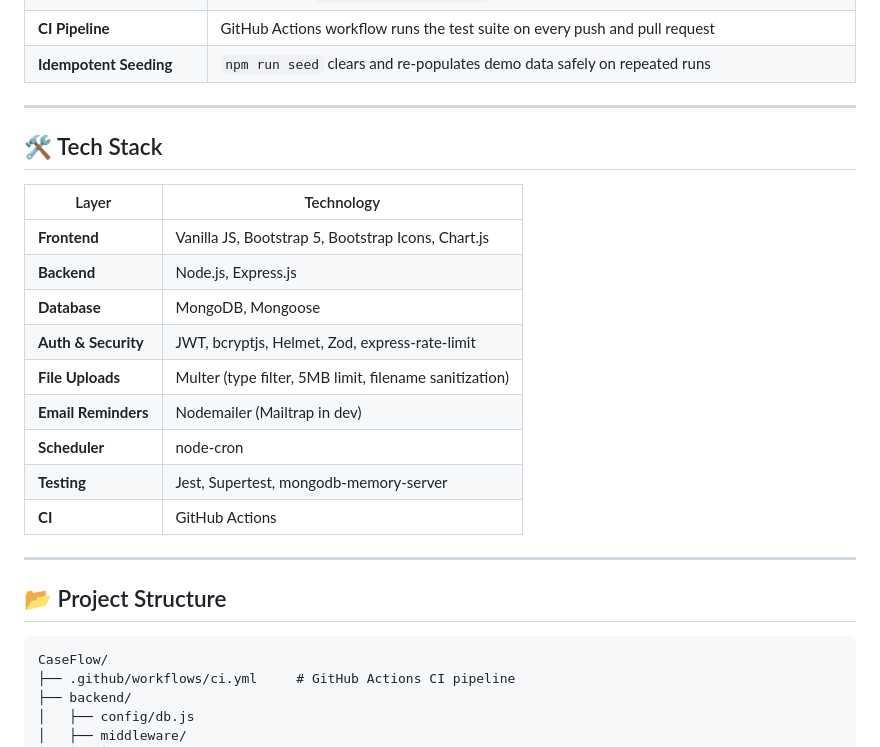
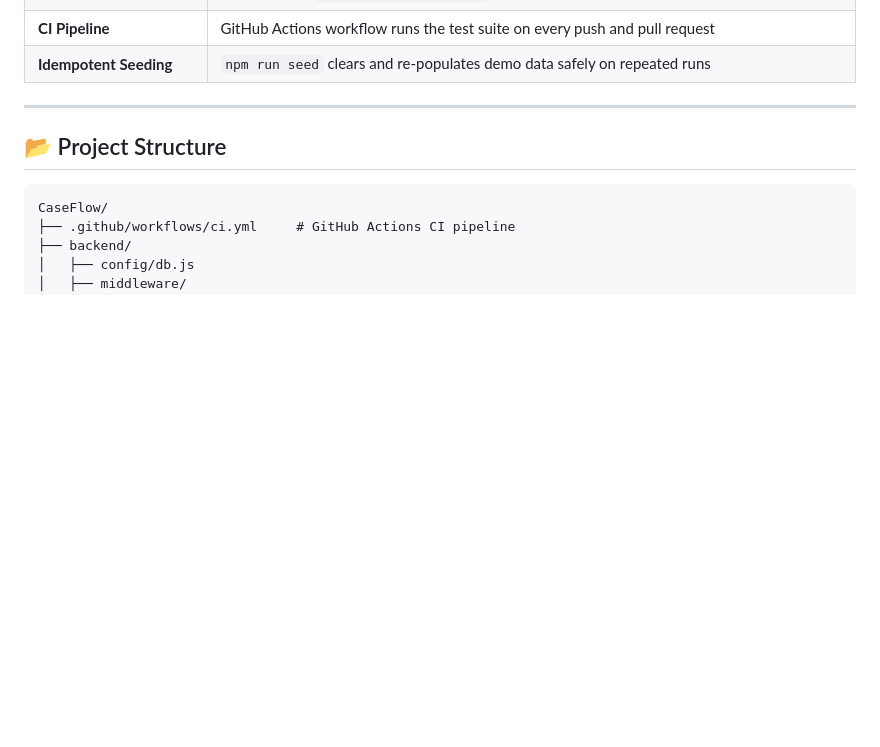
Before and after one commit to naveena-zen/CaseFlow, a Markdown page: README.md, the part around the change. Rendered like a GitHub page; blank space fills up the shorter version.

```diff
--- a/README.md
+++ b/README.md
@@ -28,22 +28,6 @@
 | **Automated Testing** | 18 Jest + Supertest tests across `auth`, `cases`, `documents`, `deadlines`; in-memory MongoDB via `mongodb-memory-server` |
 | **CI Pipeline** | GitHub Actions workflow runs the test suite on every push and pull request |
 | **Idempotent Seeding** | `npm run seed` clears and re-populates demo data safely on repeated runs |
-
----
-
-## 🛠️ Tech Stack
-
-| Layer | Technology |
-|-------|-----------|
-| **Frontend** | Vanilla JS, Bootstrap 5, Bootstrap Icons, Chart.js |
-| **Backend** | Node.js, Express.js |
-| **Database** | MongoDB, Mongoose |
-| **Auth & Security** | JWT, bcryptjs, Helmet, Zod, express-rate-limit |
-| **File Uploads** | Multer (type filter, 5MB limit, filename sanitization) |
-| **Email Reminders** | Nodemailer (Mailtrap in dev) |
-| **Scheduler** | node-cron |
-| **Testing** | Jest, Supertest, mongodb-memory-server |
-| **CI** | GitHub Actions |
 
 ---
 
```
